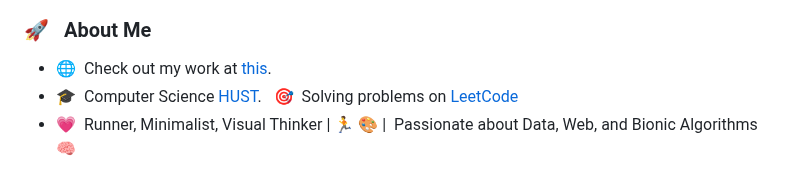
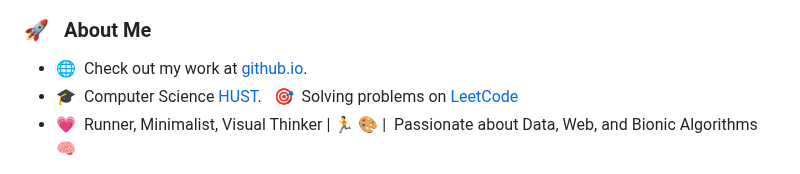
Before and after one commit to VTzy137/VTzy137, a Markdown page: README.md, the part around one of its changes. Rendered like a GitHub page.

```diff
--- a/README.md
+++ b/README.md
@@ -26,7 +22,7 @@
     <h3>🚀 &nbsp; About Me</h3>
     <ul>
       <li>🌐 &nbsp;Check out my work at
-        <a href="https://vtzy137.github.io" target="_blank">this</a>.
+        <a href="https://vtzy137.github.io" target="_blank">github.io</a>.
       </li>
       <li>
         🎓 &nbsp;Computer Science <a href="https://hust.edu.vn" target="_blank">HUST</a>.&nbsp;&nbsp;
```
Also changed, not shown: other parts of README.md (+20 -17 lines).
